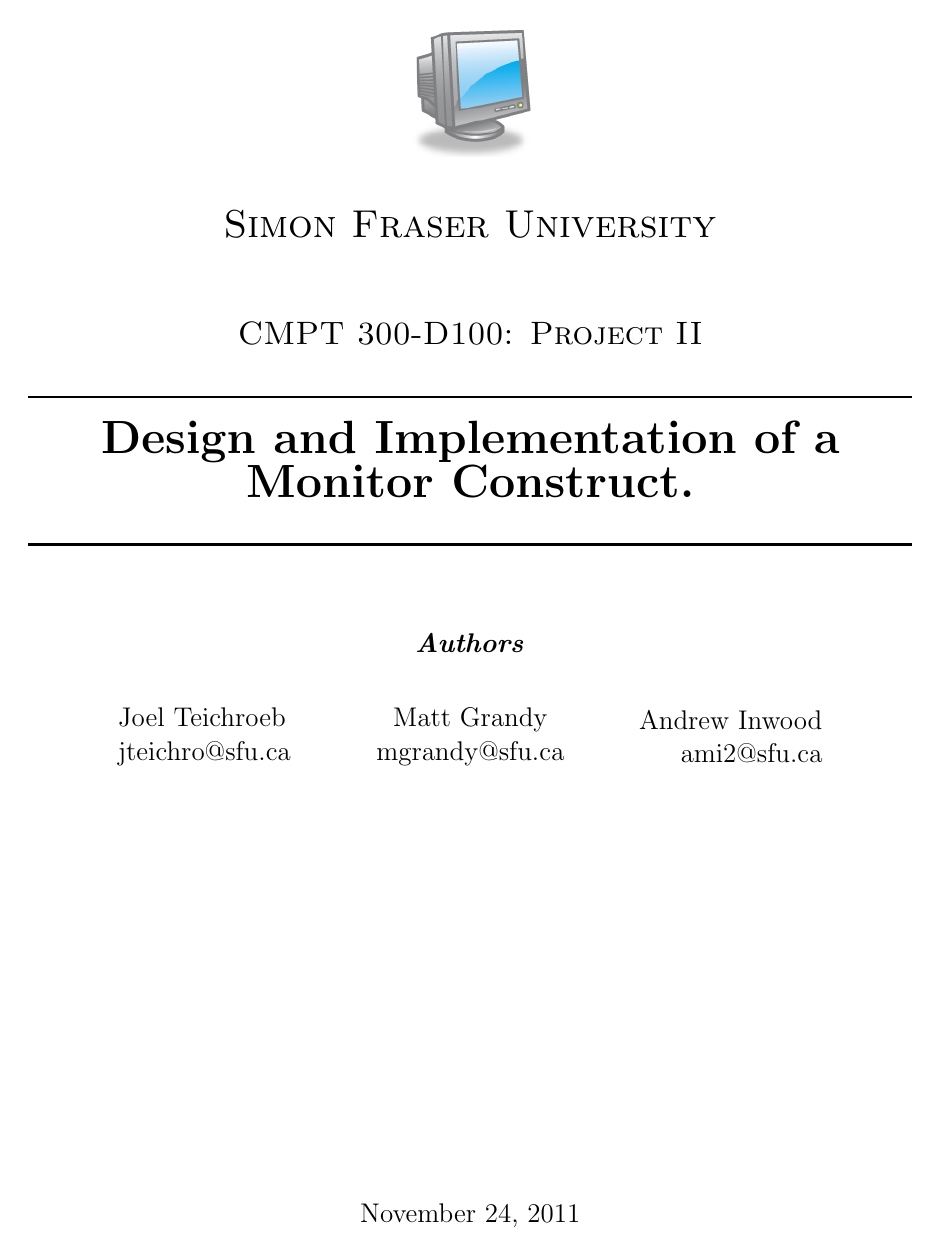
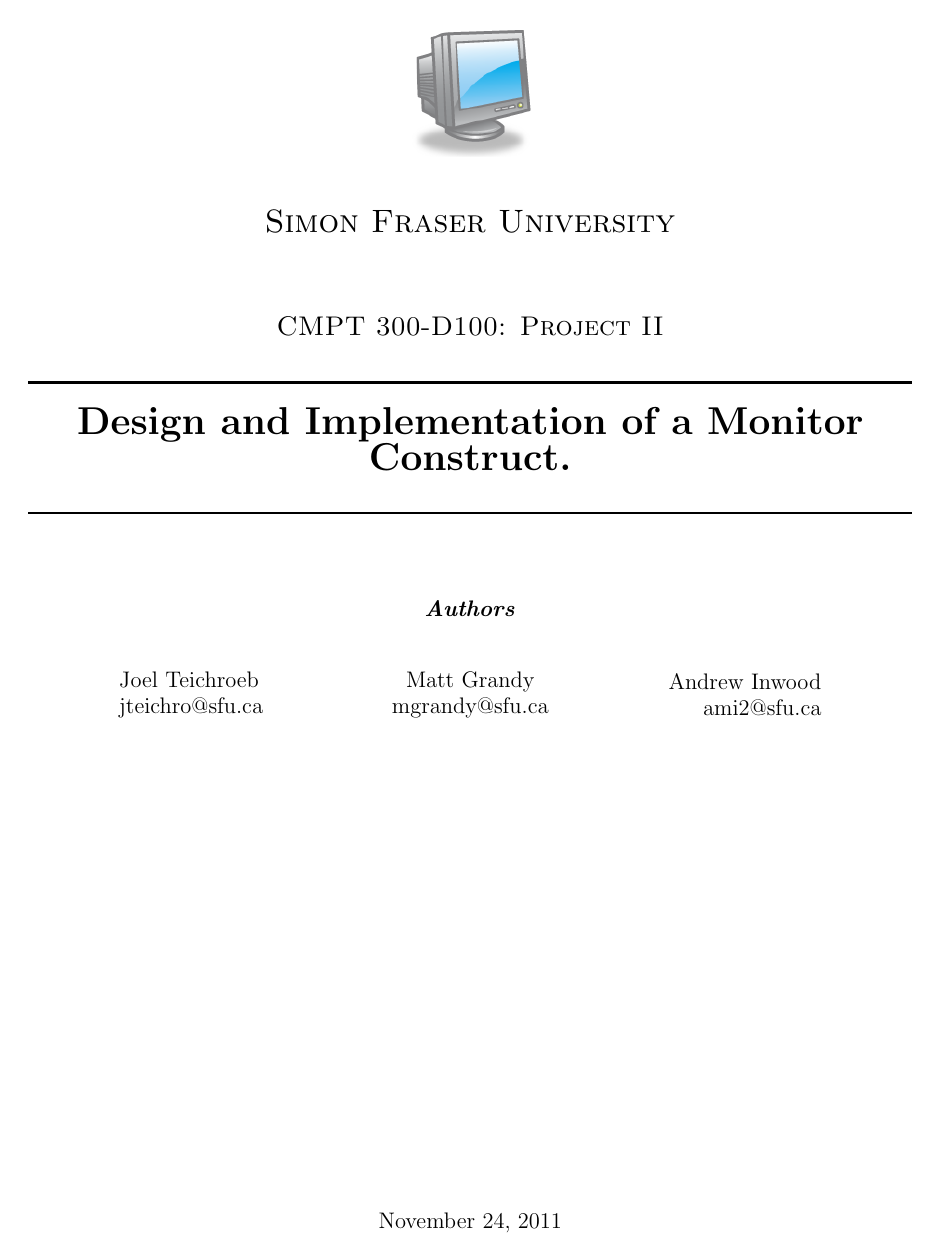
Before and after one commit to klusark/cmpt300, a LaTeX document (Project2.tex): page 1 of 17 before the commit and page 1 of 16 after it. Compiled offline with pdfLaTeX.

Commit message:
reduced font size

```diff
--- a/Project2.tex
+++ b/Project2.tex
@@ -1,4 +1,4 @@
-\documentclass[12pt]{report}
+\documentclass{report}
 \usepackage[vmargin=2.5cm,hmargin=2.5cm]{geometry}
 \usepackage{graphicx}
 \usepackage{listings}
```
Also changed, not shown: Project2.pdf.
